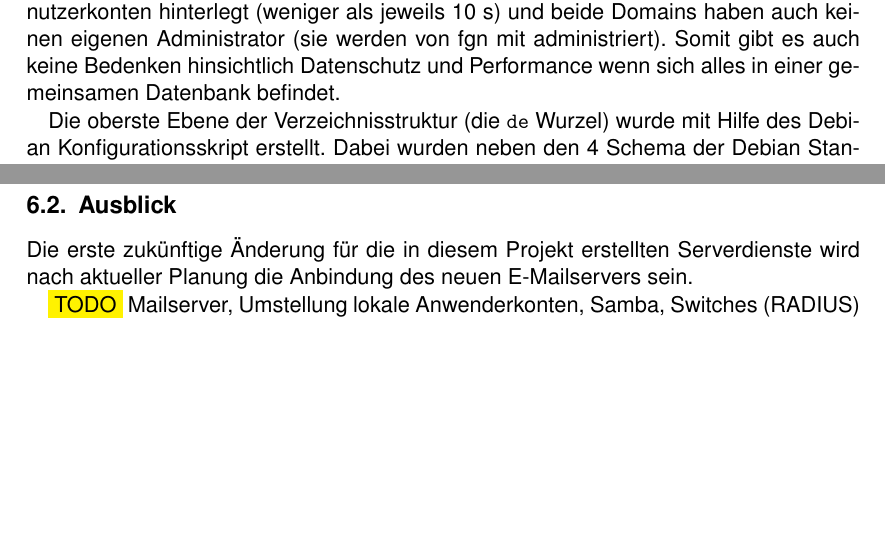
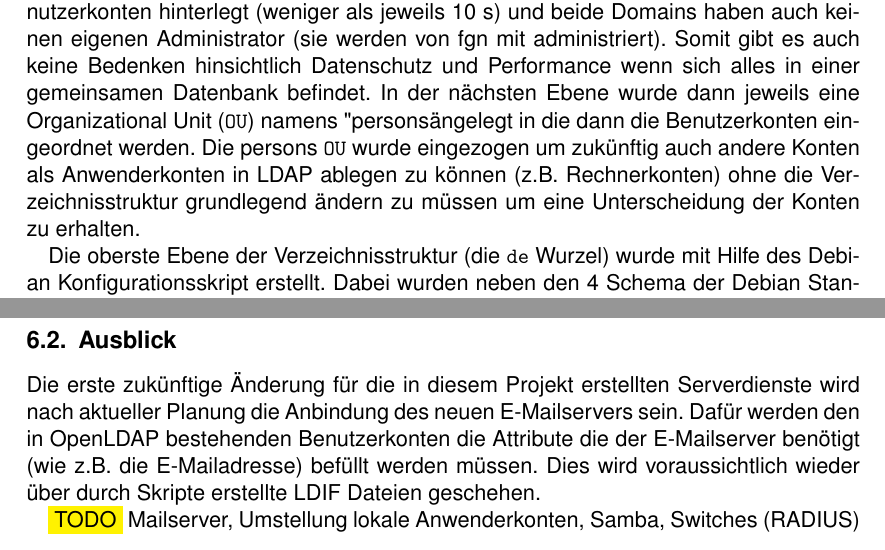
Before and after one commit to Gabelvampir/ty-stuff, a LaTeX document (Projekt LDAP/Projektdokumentation.tex): two parts of pages 11 and 15 of 27, joined at a grey line, cut so that both start at the same text, the shorter picture padded with empty space. Compiled offline with pdfLaTeX; a LaTeX package or settings file that is missing is left out.

Commit message:
added Mail Ausblick

```diff
--- a/Projekt LDAP/Projektdokumentation.tex
+++ b/Projekt LDAP/Projektdokumentation.tex
@@ -258,7 +258,7 @@ Nach der Grundinstallation wurde im neuen System dann die Pakete \texttt{slapd}
 
 Weiterhin musste die neue Verzeichnisstruktur berücksichtigen das mehrere voneinander unabhängige Namensräume (die 3 in \nameref{sec:Konfig-Doku-Alt} erwähnten E-Mail Domains) zu verwalten sind. Das bedeutet das in den Domains Konten mit demselben unqualifizierten Namen vorhanden sein können die aber voneinander unabhängig sind. Der erste Ansatz dazu war jedem der 3 Domains eine eigene Datenbank (im Sinne von getrennten Dateien die von einem LDAP Server verwaltet werden) zu geben. Allerdings ließen sich in verschiedenen Versuchen die Datenbänke zwar anlegen, allerdings war ein Zugriff auf sie nicht möglich (getestet wurde dies mit entsprechenden \texttt{ldapsearch} Aufrufen). Da sich unter Anderem wegen den eher unpraktischen Logleveln (siehe \autoref{sec:LDAP-Loglevel} von OpenLDAP das genaue Problem mit dieser Vorgehensweise nicht lokalisieren lies musste eine andere Struktur ersonnen werden.
 
-Der Ansatz für die alternative Verzeichnisstruktur basierte unter Anderem darauf wie LDAP mit Domain Namen umgeht. Diese werden von LDAP an den Trennzeichen (Punkt) aufgespalten in einzelne Domain Component (LDAP Bezeichnung \texttt{dc}). Da alle 3 Domain Namen mit \texttt{.de} enden konnte \texttt{dc=de} als Wurzel der des Baumes hierarchischen LDAP Verzeichnisstruktur verwendet werden. In der 1. Ebene unter der Wurzel verzweigt dieser Baum dann in die 3 Domain Components  \texttt{fg-networking.de}, \texttt{schabler.de} und \texttt{worden.de}. Da Objektnamen von ihrem vollen Kontext (quasi ihrem Pfad im Baum) abhängen sind auch in diesem Modell 3 unabhängige Namensräume gewährleistet. In den Domains \texttt{schabler.de} und \texttt{worden.de} sind nur relativ wenig Benutzerkonten hinterlegt (weniger als jeweils 10 s) und beide Domains haben auch keinen eigenen Administrator (sie werden von fgn mit administriert). Somit gibt es auch keine Bedenken hinsichtlich Datenschutz und Performance wenn sich alles in einer gemeinsamen Datenbank befindet.
+Der Ansatz für die alternative Verzeichnisstruktur basierte unter Anderem darauf wie LDAP mit Domain Namen umgeht. Diese werden von LDAP an den Trennzeichen (Punkt) aufgespalten in einzelne Domain Component (LDAP Bezeichnung \texttt{dc}). Da alle 3 Domain Namen mit \texttt{.de} enden konnte \texttt{dc=de} als Wurzel der des Baumes hierarchischen LDAP Verzeichnisstruktur verwendet werden. In der 1. Ebene unter der Wurzel verzweigt dieser Baum dann in die 3 Domain Components  \texttt{fg-networking.de}, \texttt{schabler.de} und \texttt{worden.de}. Da Objektnamen von ihrem vollen Kontext (quasi ihrem Pfad im Baum) abhängen sind auch in diesem Modell 3 unabhängige Namensräume gewährleistet. In den Domains \texttt{schabler.de} und \texttt{worden.de} sind nur relativ wenig Benutzerkonten hinterlegt (weniger als jeweils 10 s) und beide Domains haben auch keinen eigenen Administrator (sie werden von fgn mit administriert). Somit gibt es auch keine Bedenken hinsichtlich Datenschutz und Performance wenn sich alles in einer gemeinsamen Datenbank befindet. In der nächsten Ebene wurde dann jeweils eine Organizational Unit (\texttt{OU}) namens "persons" angelegt in die dann die Benutzerkonten eingeordnet werden. Die persons \texttt{OU} wurde eingezogen um zukünftig auch andere Konten als Anwenderkonten in LDAP ablegen zu können (z.B. Rechnerkonten) ohne die Verzeichnisstruktur grundlegend ändern zu müssen um eine Unterscheidung der Konten zu erhalten.
 
 Die oberste Ebene der Verzeichnisstruktur (die \texttt{de} Wurzel) wurde mit Hilfe des Debian Konfigurationsskript erstellt. Dabei wurden neben den 4 Schema der Debian Standardkonfiguration (\texttt{core}, \texttt{cosine}, \texttt{nis} und \texttt{inetorgperson}) zusätzlich das \texttt{freeradius} Schema aus dem \texttt{freeradius} Paket (siehe \nameref{sec:RADIUS-Konf}) und ein \texttt{postfix} Schema (aus den Galileo Press Praxisbuch zu OpenLDAP 2.4) verwendet (Erkläuterungen zu den Schemas siehe \autoref{sec:LDAP-Schema}). Die 1. Ebene wurde dann mit \texttt{slapadd} angelegt und die Grundstruktur darunter mit \texttt{ldapadd} erstellt (genaue Beschreibung der verwendeten LDAP Data Interchange Format (LDIF) Dateien siehe \autoref{sec:Erstelle-DB}).
 
@@ -312,7 +312,7 @@ Der FreeRADIUS Server wurde ebenso erfolgreich eingerichtet und einfacher als er
 Bei der Zeitplanung des Projektes wäre im Nachhinein folgendes zu verbessern gewesen: Für den Entwurf und die Implementierung der Verzeichnisstruktur hätte mehr Zeit eingeplant werden müssen. Als der Zeitplan für den Projektantrag ausgearbeitet wurde waren die Vorrecherchen zu LDAP und vor Allem zur bestehenden Konfiguration noch nicht weit genug fortgeschritten als das Probleme aus dieser Richtung vorhersehbar gewesen wären. Insgesamt wäre der Entwurf der LDAP Verzeichnisstruktur am Besten als zusätzlicher Punkt zur Planung hinzugefügt worden. In der Umsetzungsphase weniger Zeit für die Vorbereitung veranschlagen können, da nur eine übersichtlich kleine Anzahl an Diensten den LDAP Server verwendet und bei diesen nicht viel an der Konfiguration zu ändern war.
 
 \subsection{Ausblick}
-Die erste zukünftige Änderung für die in diesem Projekt erstellten Serverdienste wird nach aktueller Planung die Anbindung des neuen E-Mailservers sein.
+Die erste zukünftige Änderung für die in diesem Projekt erstellten Serverdienste wird nach aktueller Planung die Anbindung des neuen E-Mailservers sein. Dafür werden den in OpenLDAP bestehenden Benutzerkonten die Attribute die der E-Mailserver benötigt (wie z.B. die E-Mailadresse) befüllt werden müssen. Dies wird voraussichtlich wieder über durch Skripte erstellte LDIF Dateien geschehen.
 
 \hilight{TODO} Mailserver, Umstellung lokale Anwenderkonten, Samba, Switches (RADIUS)
 
```
